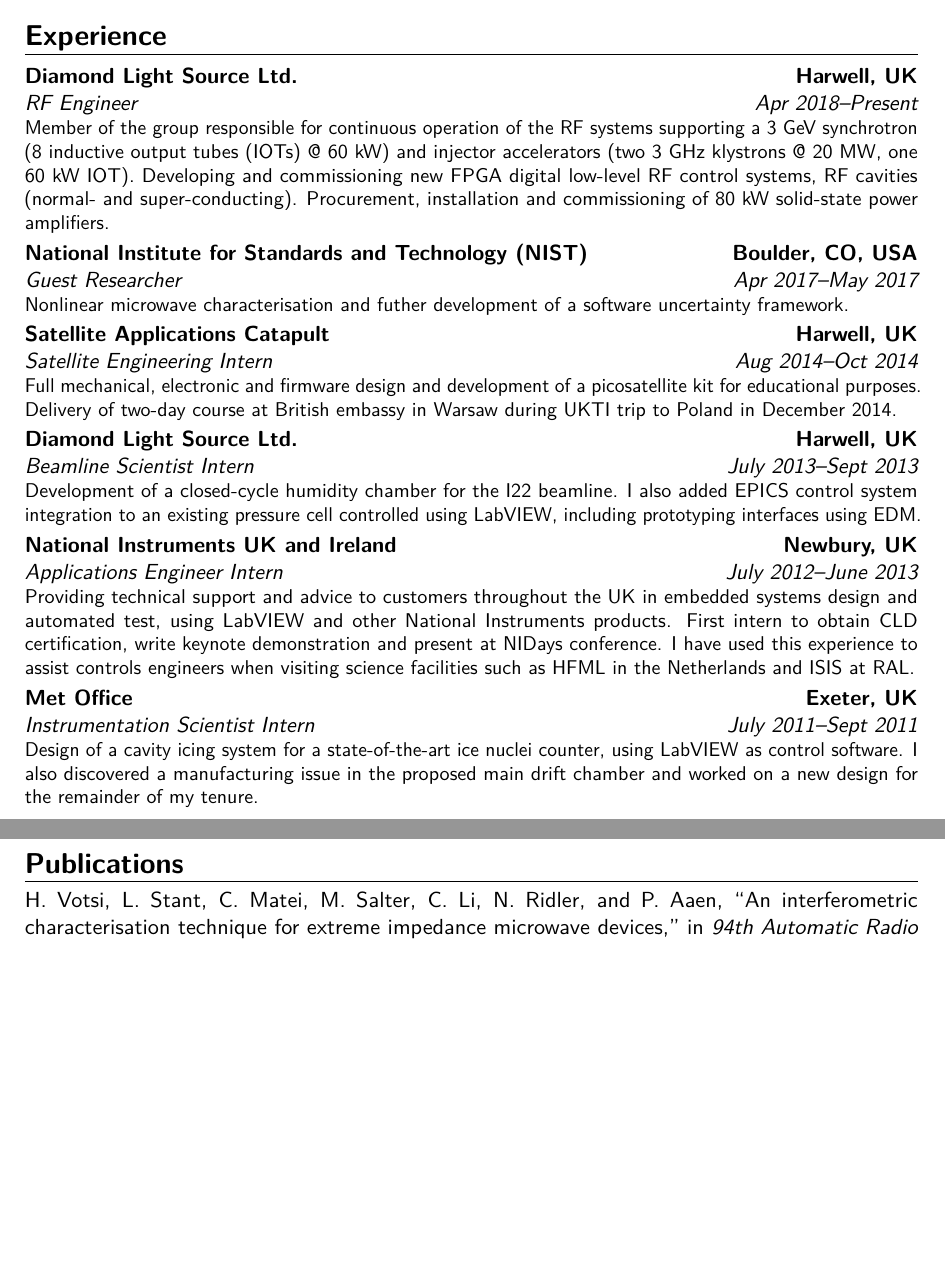
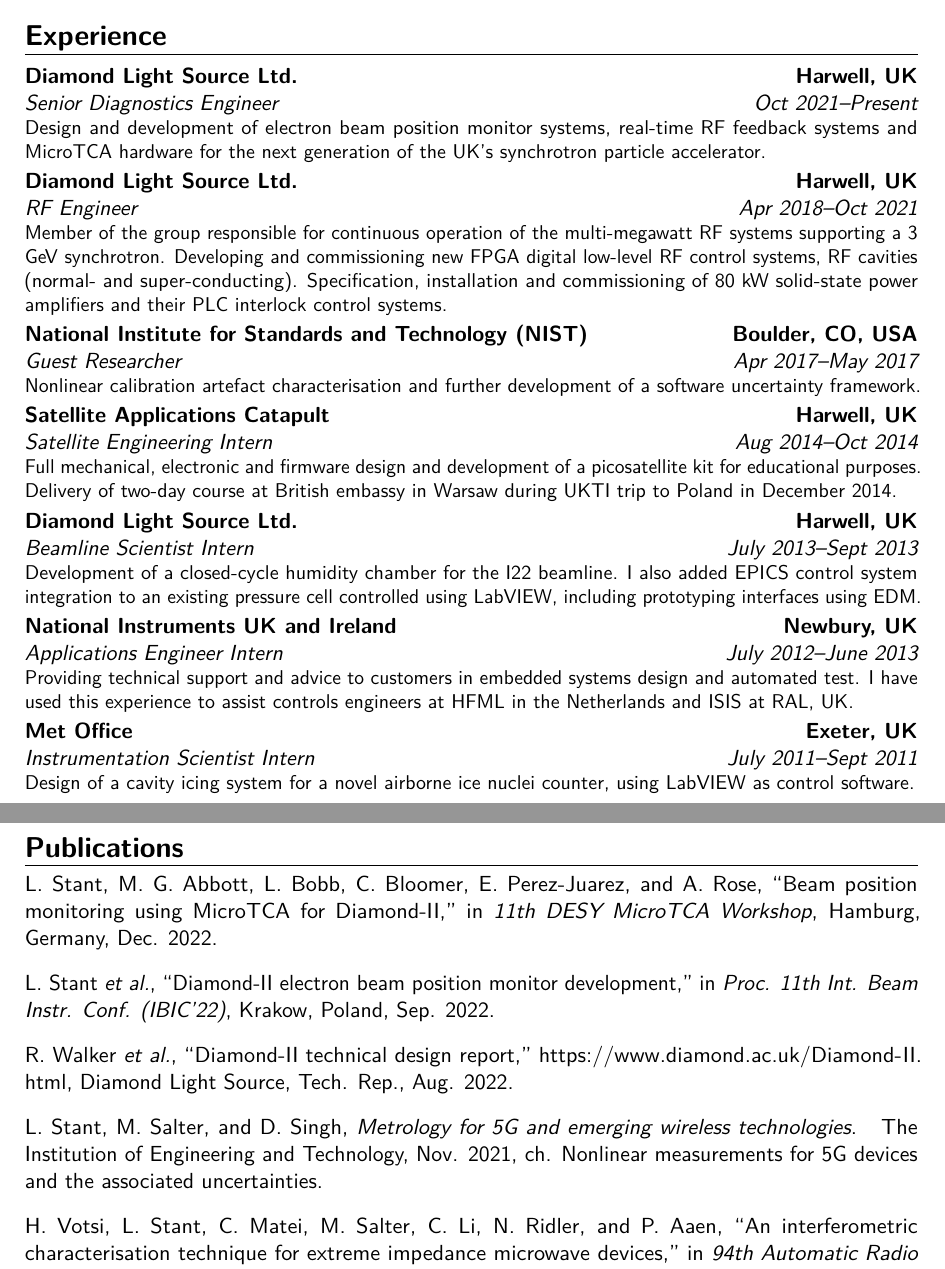
Before and after one commit to elstanto/cv, a LaTeX CV (src/main.tex, which reads src/publications.bib): two parts of pages 1 and 3 of 3, joined at a grey line, cut so that both start at the same text, the shorter picture padded with empty space. The pictures show the PDF file src/main.pdf that the author committed with the source.

Commit message:
update jan 2023

```diff
--- a/src/main.tex
+++ b/src/main.tex
@@ -81,11 +81,12 @@
 \cventry{2010--2014}{BSc.(Hons) Physics with Nuclear Astrophysics}{University of Surrey}{Guildford, UK}{\textit{Upper Second Class}}{Industrial placement at National Instruments UK and Ireland.}  % arguments 3 to 6 can be left empty
 
 \section{Experience}
-\cventry{Apr 2018--Present}{RF Engineer}{Diamond Light Source Ltd.}{Harwell, UK}{}{Member of the group responsible for continuous operation of the RF systems supporting a 3 GeV synchrotron (8 inductive output tubes (IOTs) @ 60~kW) and injector accelerators (two 3~GHz klystrons @ 20~MW, one 60~kW IOT). Developing and commissioning new FPGA digital low-level RF control systems, RF cavities (normal- and super-conducting). Procurement, installation and commissioning of 80~kW solid-state power amplifiers.}
-\cventry{Apr 2017--May 2017}{Guest Researcher}{National Institute for Standards and Technology (NIST)}{Boulder, CO, USA}{}{Nonlinear microwave characterisation and futher development of a software uncertainty framework.}
+\cventry{Oct 2021--Present}{Senior Diagnostics Engineer}{Diamond Light Source Ltd.}{Harwell, UK}{}{Design and development of electron beam position monitor systems, real-time RF feedback systems and MicroTCA hardware for the next generation of the UK's synchrotron particle accelerator.}
+\cventry{Apr 2018--Oct 2021}{RF Engineer}{Diamond Light Source Ltd.}{Harwell, UK}{}{Member of the group responsible for continuous operation of the multi-megawatt RF systems supporting a 3 GeV synchrotron. Developing and commissioning new FPGA digital low-level RF control systems, RF cavities (normal- and super-conducting). Specification, installation and commissioning of 80~kW solid-state power amplifiers and their PLC interlock control systems.}
+\cventry{Apr 2017--May 2017}{Guest Researcher}{National Institute for Standards and Technology (NIST)}{Boulder, CO, USA}{}{Nonlinear calibration artefact characterisation and further development of a software uncertainty framework.}
 \cventry{Aug 2014--Oct 2014}{Satellite Engineering Intern}{Satellite Applications Catapult}{Harwell, UK}{}{Full mechanical, electronic and firmware design and development of a picosatellite kit for educational purposes. Delivery of two-day course at British embassy in Warsaw during UKTI trip to Poland in December 2014.}
 \cventry{July 2013--Sept 2013}{Beamline Scientist Intern}{Diamond Light Source Ltd.}{Harwell, UK}{}{Development of a closed-cycle humidity chamber for the I22 beamline. I also added EPICS control system integration to an existing pressure cell controlled using LabVIEW, including prototyping interfaces using EDM.}
-\cventry{July 2012--June 2013}{Applications Engineer Intern}{National Instruments UK and Ireland}{Newbury, UK}{}{Providing technical support and advice to customers throughout the UK in embedded systems design and automated test, using LabVIEW and other National Instruments products. First intern to obtain CLD certification, write keynote demonstration and present at NIDays conference. I have used this experience to assist controls engineers when visiting science facilities such as HFML in the Netherlands and ISIS at RAL.}
-\cventry{July 2011--Sept 2011}{Instrumentation Scientist Intern}{Met Office}{Exeter, UK}{}{Design of a cavity icing system for a state-of-the-art ice nuclei counter, using LabVIEW as control software. I also discovered a manufacturing issue in the proposed main drift chamber and worked on a new design for the remainder of my tenure.}
+\cventry{July 2012--June 2013}{Applications Engineer Intern}{National Instruments UK and Ireland}{Newbury, UK}{}{Providing technical support and advice to customers in embedded systems design and automated test. I have used this experience to assist controls engineers at HFML in the Netherlands and ISIS at RAL, UK.}
+\cventry{July 2011--Sept 2011}{Instrumentation Scientist Intern}{Met Office}{Exeter, UK}{}{Design of a cavity icing system for a novel airborne ice nuclei counter, using LabVIEW as control software.}
 
 \section{Certifications and Courses}
--- a/src/publications.bib
+++ b/src/publications.bib
@@ -5,3 +5,18 @@
 }
 
 @InProceedings{1,
+  author    = {L. Stant and M. G. Abbott and L. Bobb and C. Bloomer and E. Perez-Juarez and A. Rose},
+  booktitle = {11th DESY MicroTCA Workshop},
+  title     = {Beam Position Monitoring using {MicroTCA} for {Diamond-II}},
+  year      = {2022},
+  address   = {Hamburg, Germany},
+  month     = dec,
+}
+
+@InProceedings{2,
+  author    = {L. Stant and others},
+  booktitle = {Proc. 11th Int. Beam Instr. Conf. (IBIC'22)},
+  title     = {{Diamond-II} Electron Beam Position Monitor Development},
+  year      = {2022},
+  address   = {Krakow, Poland},
+  month     = sep,
@@ -8 +29,17 @@
+  year        = {2022},
+  month       = aug,
+  howpublished = "\url{https://www.diamond.ac.uk/Diamond-II.html}",
+}
+
+@InBook{4,
+  author    = {Stant, L. and Salter, M. and Singh, D.},
+  chapter   = {Nonlinear measurements for {5G} devices and the associated uncertainties},
+  editor    = {Tian Hong Loh},
+  publisher = {The Institution of Engineering and Technology},
+  title     = {Metrology for {5G} and emerging wireless technologies},
+  year      = {2021},
+  month     = nov,
+}
+
+@InProceedings{5,
   author    = {H. Votsi and L.T. Stant and C. Matei and M.J. Salter and C. Li and N.M. Ridler and P.H. Aaen},
@@ -9,10 +47,9 @@
   title     = {An Interferometric Characterisation Technique for Extreme Impedance Microwave Devices},
-  booktitle = {94th Automatic Radio Frequency Techniques Group (ARFTG) Microwave Measurement Symposium},
   year      = {2020},
   address   = {San Antonio, TX, USA},
   month     = jan,
   journal   = {IEEE Trans. Instrum. Meas.},
 }
 
-@InProceedings{2,
+@InProceedings{6,
   author    = {C. Christou and P. Gu and P.J. Marten and S.A. Pande and A.F. Rankin and D. Spink and L.T. Stant and A. Tropp},
@@ -19,5 +57,4 @@
   title     = {Overview of Superconducting {RF} Cavity Reliability at {Diamond Light Source}},
-  booktitle = {19th Int. Conf. RF Superconductivity (SRF'19)},
   year      = {2019},
   address   = {Dresden, Germany},
   month     = jun,
@@ -58,2 +95,3 @@
   number    = {3},
   pages     = {324--329},
+  volume    = {11},
@@ -62,5 +99,5 @@
   publisher = {Institution of Engineering and Technology ({IET})},
 }
 
-@Article{7,
+@Article{11,
   author    = {L.T. Stant and P.H. Aaen and N.M. Ridler},
@@ -74,5 +111,5 @@
   publisher = {Elsevier {BV}},
 }
 
-@InProceedings{8,
+@InProceedings{12,
   author    = {L.T. Stant and N.M. Ridler and P.H. Aaen},
@@ -79,5 +117,4 @@
   title     = {Evaluating residual errors in waveguide network analysers from microwave to submillimetre-wave frequencies},
-  booktitle = {IET Colloquium on Millimetre-Wave and Terahertz Engineering \& Technology 2016},
   year      = {2016},
   month     = mar,
   publisher = {Institution of Engineering and Technology},
```
Also changed, not shown: src/main.bbl, src/main.pdf, src/main.tex (15 more changed lines), src/publications.bib (34 more changed lines), 8 other files.
